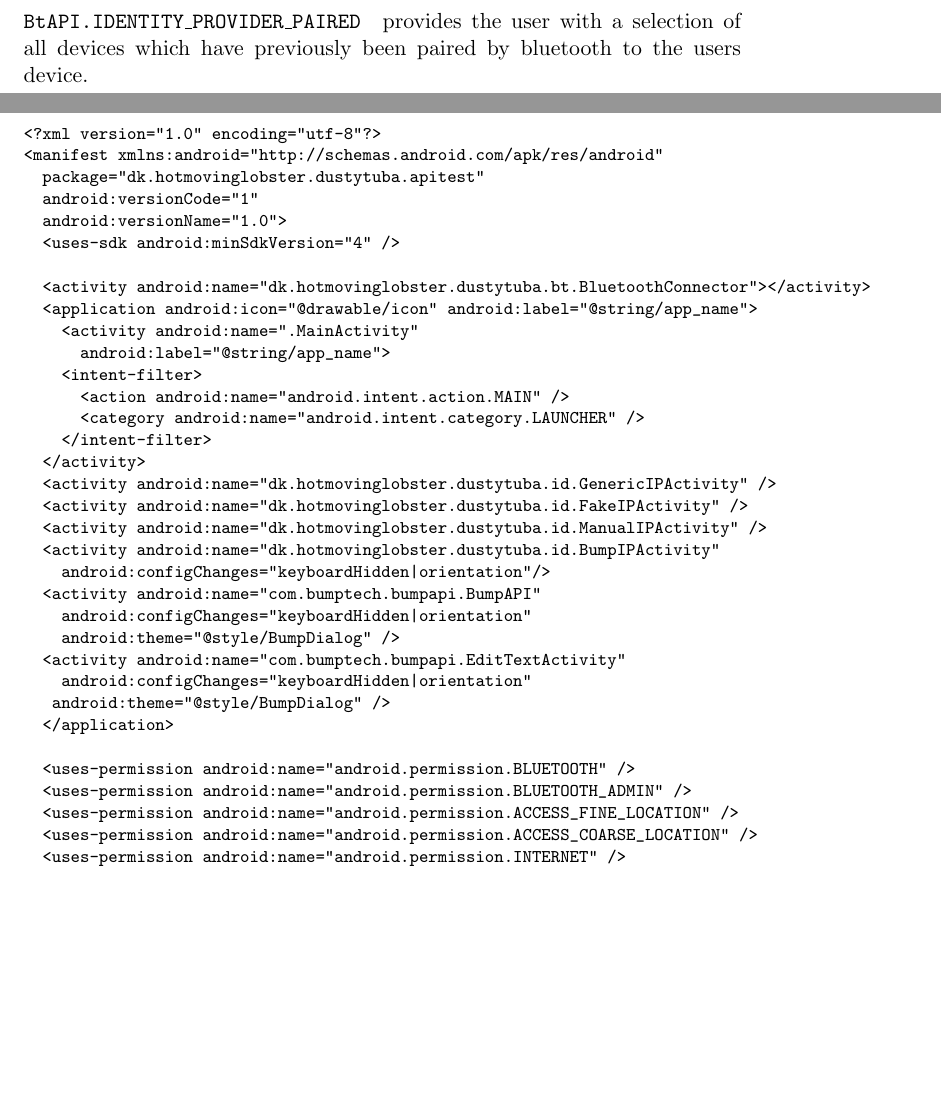
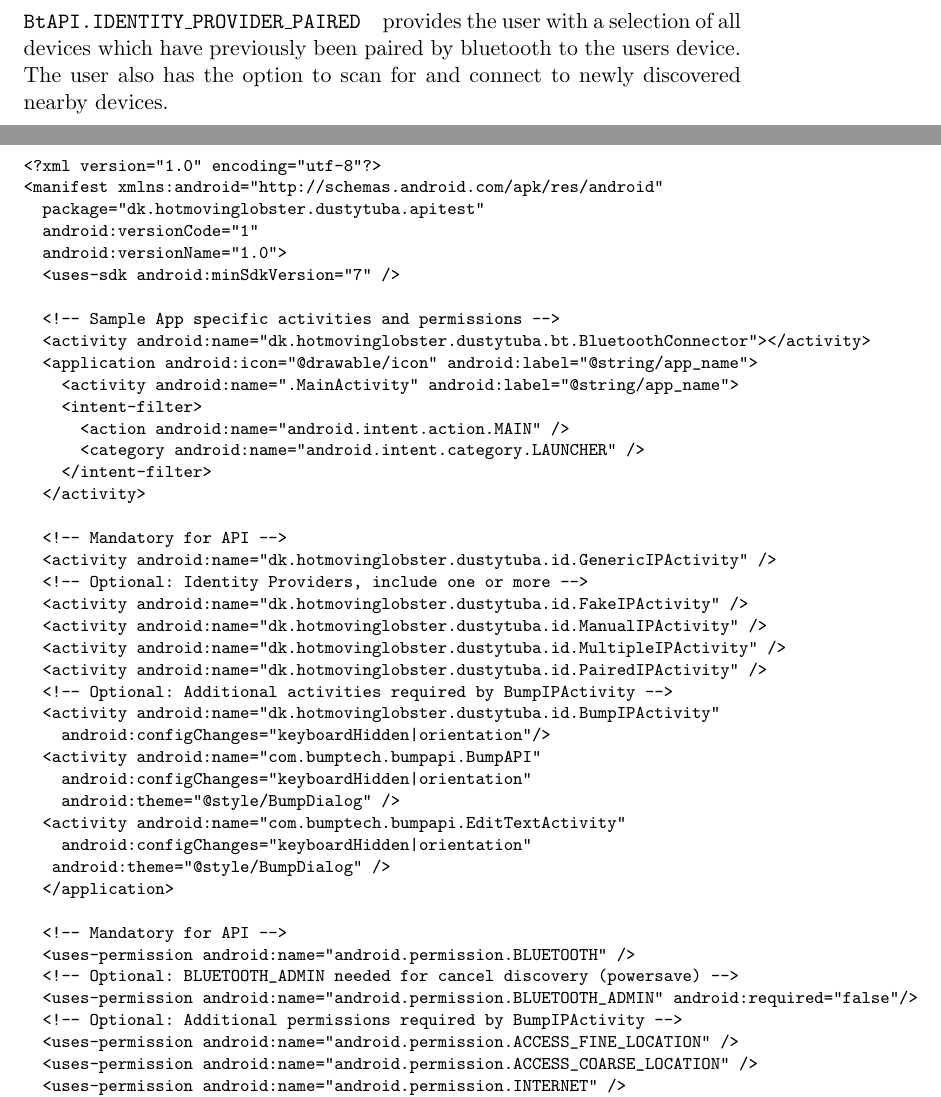
Before and after one commit to omegahm/DBP2P, a LaTeX paper (Documentation/Documentation.tex): two parts of pages 5 and 6 of 6, joined at a grey line, cut so that both start at the same text, the shorter picture padded with empty space. Compiled offline with pdfLaTeX.

Commit message:
Documentation: Manifest changes and PairedIPActivity description.

```diff
--- a/Documentation/Documentation.tex
+++ b/Documentation/Documentation.tex
@@ -195,7 +195,7 @@
 Parameters to the selected identity provider must also be provided in the \verb+Bundle+ as shown with the Bump\texttrademark{} API key.
 
 \paragraph{{\tt BtAPI.IDENTITY\_PROVIDER\_PAIRED}}
-provides the user with a selection of all devices which have previously been paired by bluetooth to the users device.
+provides the user with a selection of all devices which have previously been paired by bluetooth to the users device. The user also has the option to scan for and connect to newly discovered nearby devices.
 
 %%%%%%%%%%%%%%%%%%%%%%%%%%%%%%%%%%%%%%%%%%
 %%%%%%%%%%%%%%%%%%%%%%%%%%%%%%%%%%%%%%%%%%
@@ -214,20 +214,26 @@
   package="dk.hotmovinglobster.dustytuba.apitest"
   android:versionCode="1"
   android:versionName="1.0">
-  <uses-sdk android:minSdkVersion="4" />
+  <uses-sdk android:minSdkVersion="7" />
 
+  <!-- Sample App specific activities and permissions -->
   <activity android:name="dk.hotmovinglobster.dustytuba.bt.BluetoothConnector"></activity>
   <application android:icon="@drawable/icon" android:label="@string/app_name">
-    <activity android:name=".MainActivity"
-      android:label="@string/app_name">
+    <activity android:name=".MainActivity" android:label="@string/app_name">
     <intent-filter>
       <action android:name="android.intent.action.MAIN" />
       <category android:name="android.intent.category.LAUNCHER" />
     </intent-filter>
   </activity>
+
+  <!-- Mandatory for API -->
   <activity android:name="dk.hotmovinglobster.dustytuba.id.GenericIPActivity" />
+  <!-- Optional: Identity Providers, include one or more -->
   <activity android:name="dk.hotmovinglobster.dustytuba.id.FakeIPActivity" />
   <activity android:name="dk.hotmovinglobster.dustytuba.id.ManualIPActivity" />
+  <activity android:name="dk.hotmovinglobster.dustytuba.id.MultipleIPActivity" />
+  <activity android:name="dk.hotmovinglobster.dustytuba.id.PairedIPActivity" />
+  <!-- Optional: Additional activities required by BumpIPActivity -->
   <activity android:name="dk.hotmovinglobster.dustytuba.id.BumpIPActivity"
     android:configChanges="keyboardHidden|orientation"/>
   <activity android:name="com.bumptech.bumpapi.BumpAPI"
@@ -238,8 +244,11 @@
    android:theme="@style/BumpDialog" />
   </application>
 
+  <!-- Mandatory for API -->
   <uses-permission android:name="android.permission.BLUETOOTH" />
-  <uses-permission android:name="android.permission.BLUETOOTH_ADMIN" />
+  <!-- Optional: BLUETOOTH_ADMIN needed for cancel discovery (powersave) -->
+  <uses-permission android:name="android.permission.BLUETOOTH_ADMIN" android:required="false"/>
+  <!-- Optional: Additional permissions required by BumpIPActivity -->
   <uses-permission android:name="android.permission.ACCESS_FINE_LOCATION" />
   <uses-permission android:name="android.permission.ACCESS_COARSE_LOCATION" />
   <uses-permission android:name="android.permission.INTERNET" />
```
Also changed, not shown: Documentation/Documentation.tex (4 more changed lines).
